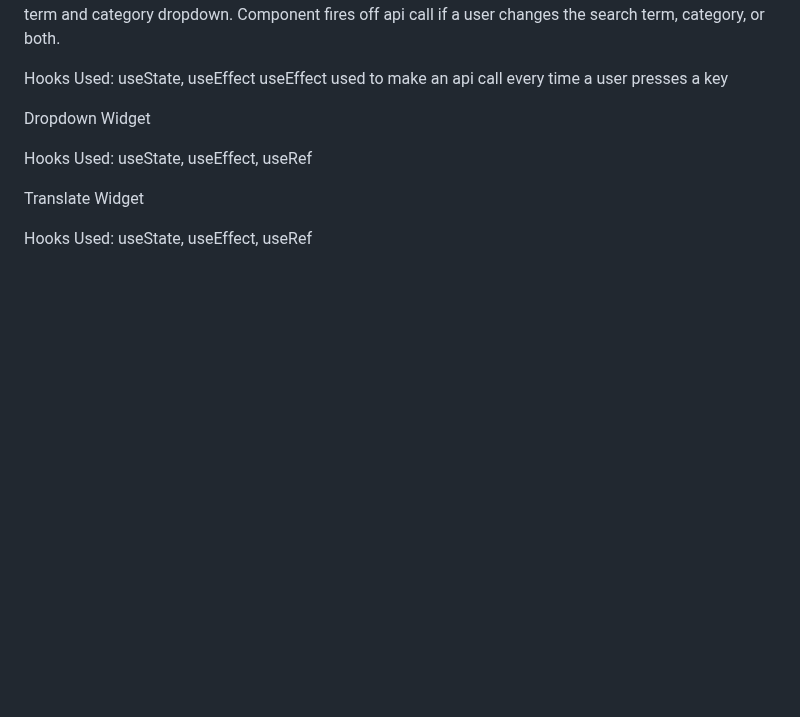
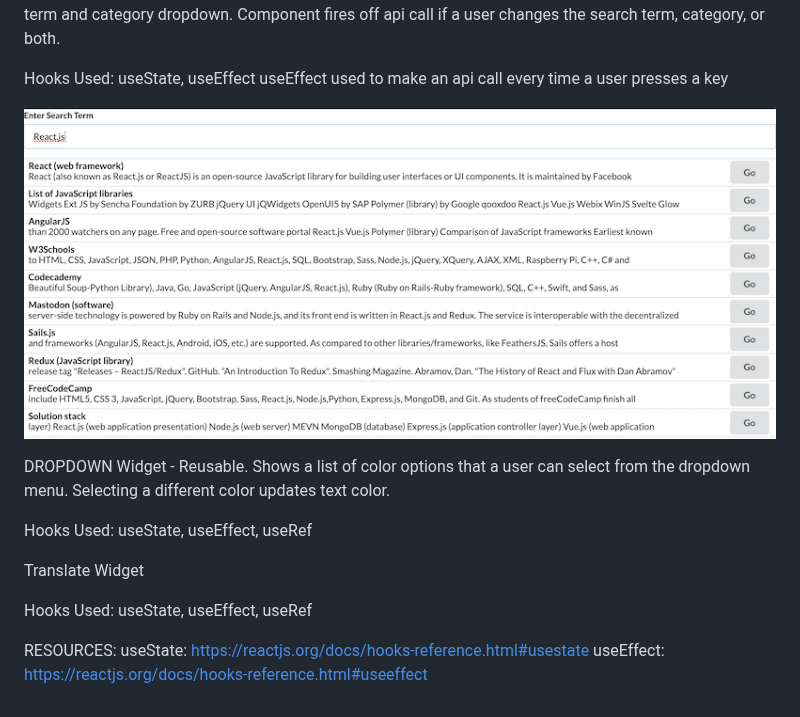
Before and after one commit to Palmipalooza/widgets, a Markdown page: README.md, the part around the change. Drawn GitHub-style; pictures changed too: Search-Demo.png (added); blank space fills up the shorter version.

Commit message:
Mostly finished with Search widget, will come back for minor error cleanup

```diff
--- a/README.md
+++ b/README.md
@@ -17,10 +17,16 @@ SEARCH Widget - text box for user input. Pings wikipedia api and a list of title
 Hooks Used: useState, useEffect
 useEffect used to make an api call every time a user presses a key
 
-Dropdown Widget
+![picture](Search-Demo.png)
+
+DROPDOWN Widget - Reusable. Shows a list of color options that a user can select from the dropdown menu. Selecting a different color updates text color.
 
 Hooks Used: useState, useEffect, useRef
 
 Translate Widget
 
 Hooks Used: useState, useEffect, useRef
+
+RESOURCES:
+useState: https://reactjs.org/docs/hooks-reference.html#usestate
+useEffect: https://reactjs.org/docs/hooks-reference.html#useeffect
```
Also changed, not shown: 5 other files.
